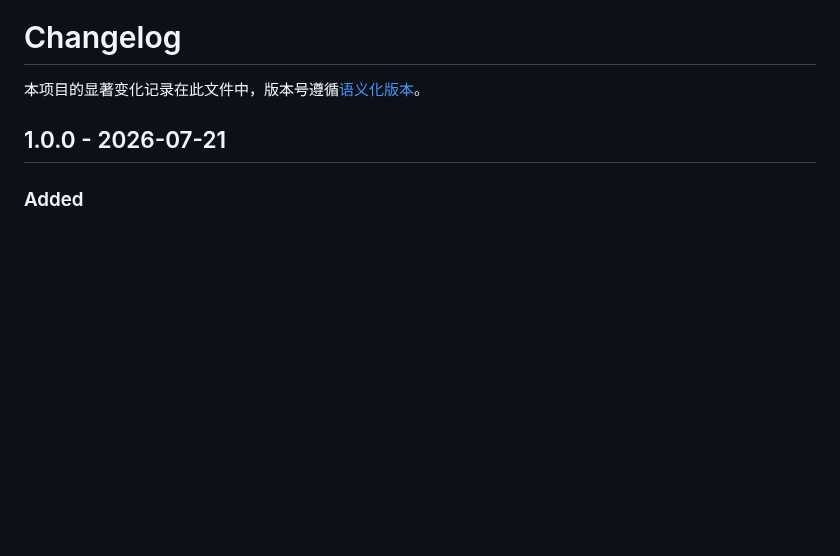
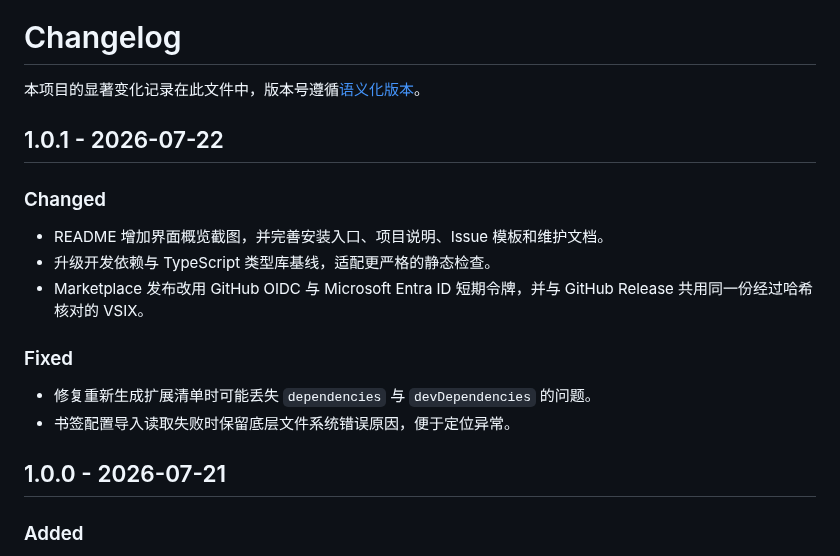
Before and after one commit to realSilasYang/CodeBookmark, a Markdown page: CHANGELOG.md, the part around the change. Drawn GitHub-style; blank space fills up the shorter version.

```diff
--- a/CHANGELOG.md
+++ b/CHANGELOG.md
@@ -1,6 +1,19 @@
 # Changelog
 
 本项目的显著变化记录在此文件中，版本号遵循[语义化版本](https://semver.org/lang/zh-CN/)。
+
+## 1.0.1 - 2026-07-22
+
+### Changed
+
+- README 增加界面概览截图，并完善安装入口、项目说明、Issue 模板和维护文档。
+- 升级开发依赖与 TypeScript 类型库基线，适配更严格的静态检查。
+- Marketplace 发布改用 GitHub OIDC 与 Microsoft Entra ID 短期令牌，并与 GitHub Release 共用同一份经过哈希核对的 VSIX。
+
+### Fixed
+
+- 修复重新生成扩展清单时可能丢失 `dependencies` 与 `devDependencies` 的问题。
+- 书签配置导入读取失败时保留底层文件系统错误原因，便于定位异常。
 
 ## 1.0.0 - 2026-07-21
 
```
Also changed, not shown: README.md (+9 -1 lines), docs/RELEASING.md (+3 -3 lines), docs/images/codebookmark-overview.png (added), 3 other files.
